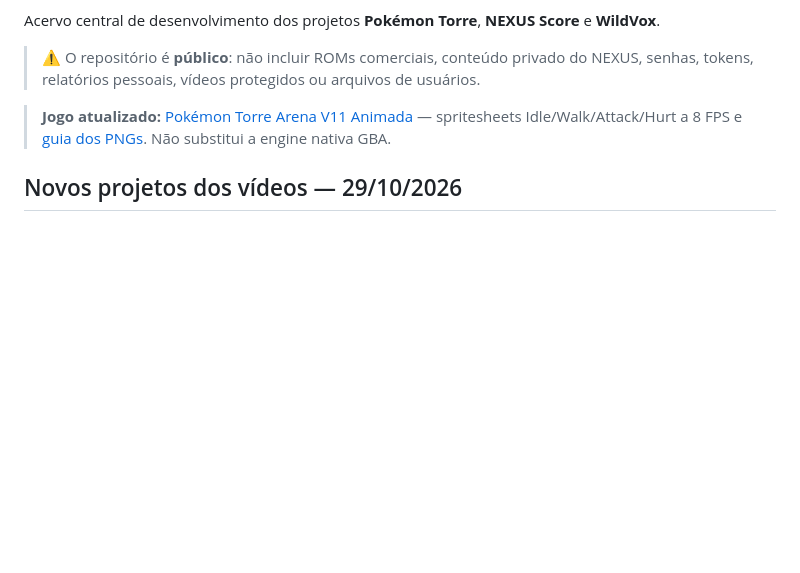
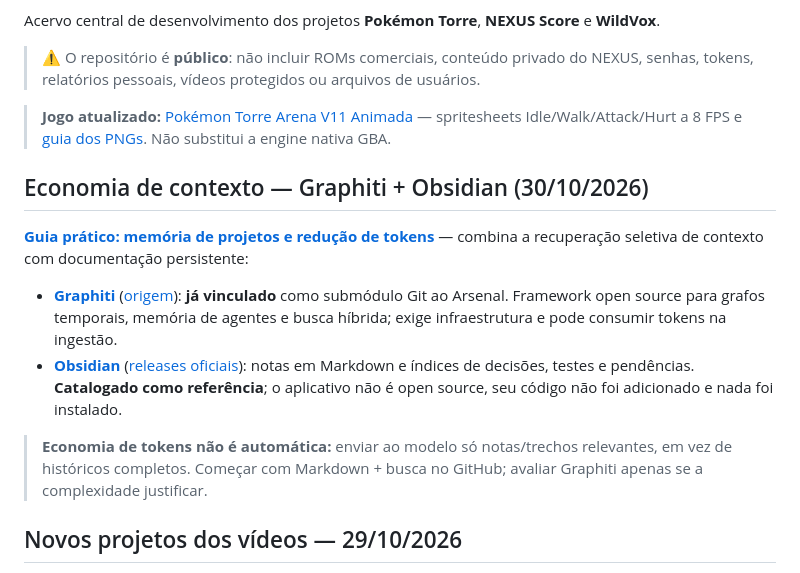
Before and after one commit to lulualcides-sys/Arsenal, a Markdown page: README.md, the part around the change. Drawn GitHub-style; blank space fills up the shorter version.

Commit message:
docs: destacar Graphiti e Obsidian no Arsenal

```diff
--- a/README.md
+++ b/README.md
@@ -15,6 +15,15 @@ Acervo central de desenvolvimento dos projetos **Pokémon Torre**, **NEXUS Score
 > ⚠️ O repositório é **público**: não incluir ROMs comerciais, conteúdo privado do NEXUS, senhas, tokens, relatórios pessoais, vídeos protegidos ou arquivos de usuários.
 
 > **Jogo atualizado:** [Pokémon Torre Arena V11 Animada](jogos-html/Pokemon_Torre_Arena_V11_Animada.html) — spritesheets Idle/Walk/Attack/Hurt a 8 FPS e [guia dos PNGs](jogos-html/SPRITES_V11_GUIA.md). Não substitui a engine nativa GBA.
+
+## Economia de contexto — Graphiti + Obsidian (30/10/2026)
+
+**[Guia prático: memória de projetos e redução de tokens](ferramentas/GRAPHITI-OBSIDIAN-ECONOMIA-TOKENS.md)** — combina a recuperação seletiva de contexto com documentação persistente:
+
+- **[Graphiti](fontes/ferramentas/graphiti)** ([origem](https://github.com/getzep/graphiti)): **já vinculado** como submódulo Git ao Arsenal. Framework open source para grafos temporais, memória de agentes e busca híbrida; exige infraestrutura e pode consumir tokens na ingestão.
+- **[Obsidian](https://obsidian.md/)** ([releases oficiais](https://github.com/obsidianmd/obsidian-releases)): notas em Markdown e índices de decisões, testes e pendências. **Catalogado como referência**; o aplicativo não é open source, seu código não foi adicionado e nada foi instalado.
+
+> **Economia de tokens não é automática:** enviar ao modelo só notas/trechos relevantes, em vez de históricos completos. Começar com Markdown + busca no GitHub; avaliar Graphiti apenas se a complexidade justificar.
 
 ## Novos projetos dos vídeos — 29/10/2026
 
```
